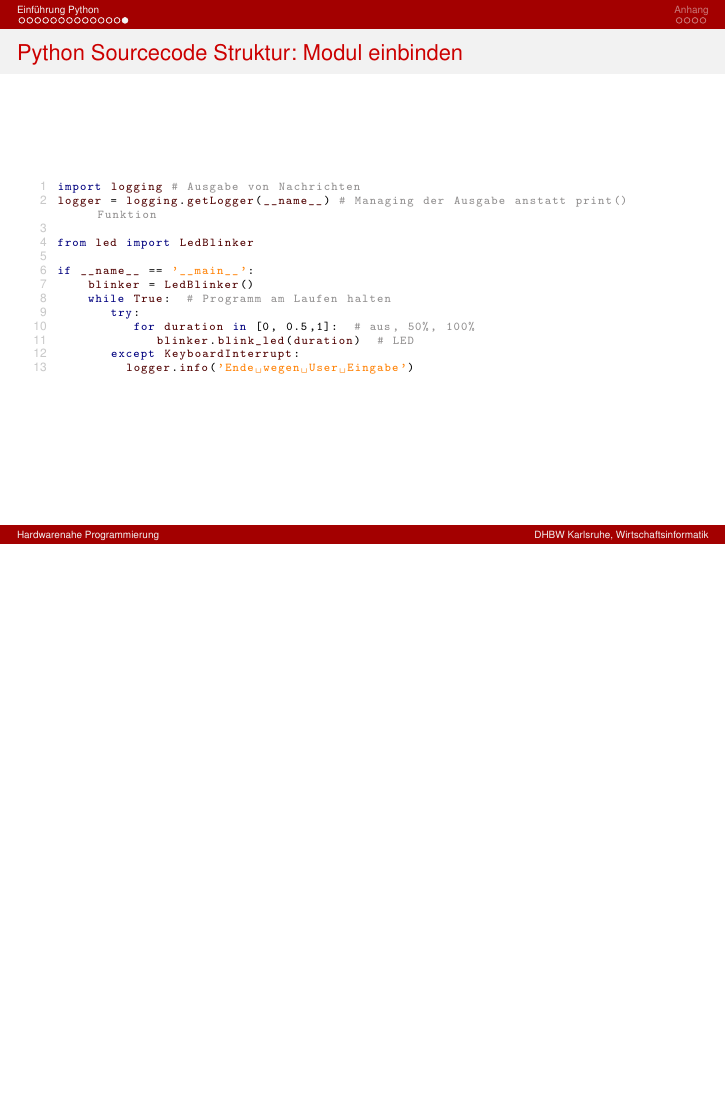
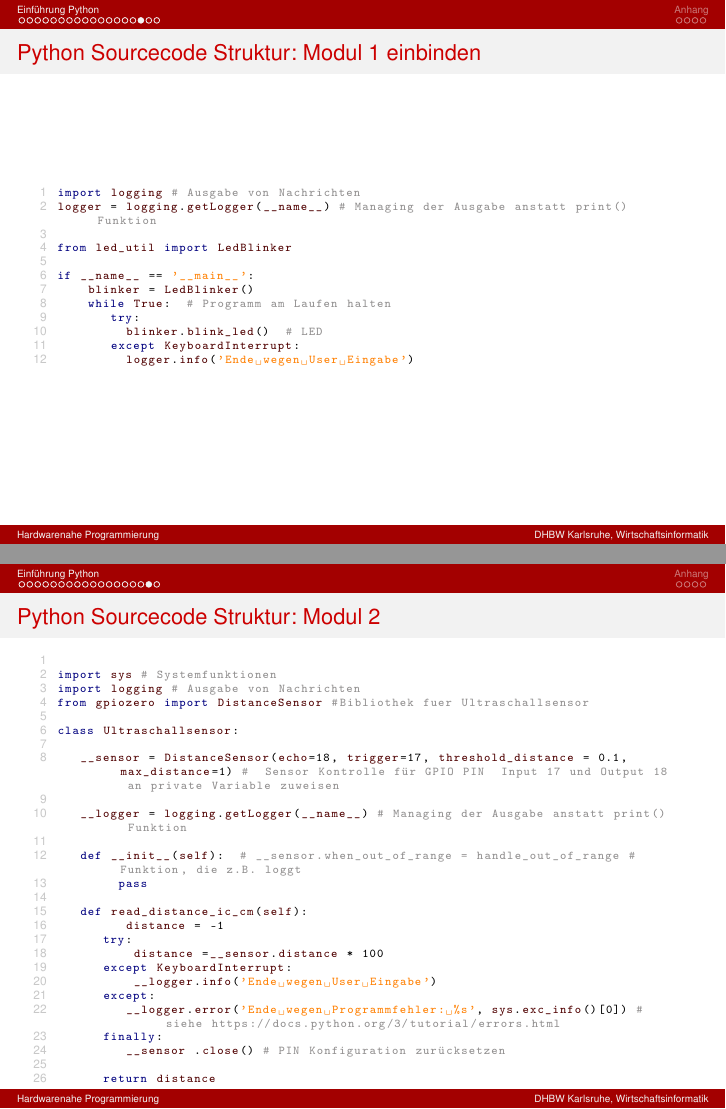
Before and after one commit to DennisSchulmeister/dhbwka-wwi-iottech-folien, LaTeX slides (4-programmierung-folien.tex, which reads 4-programmierung/hauptfolien.tex): page 17 of 22 before the commit and pages 19 and 20 of 26 after it, the two joined at a grey line, the shorter picture padded with empty space. Compiled offline with pdfLaTeX.

Commit message:
Folien für Kapitel 4: Programmierung (Teil 2 erweitert)

```diff
--- a/4-programmierung/hauptfolien.tex
+++ b/4-programmierung/hauptfolien.tex
@@ -242,7 +271,7 @@ finally:
 \end{frame}
 
 
-\begin{frame}[fragile]{Python Sourcecode Struktur: Modul}
+\begin{frame}[fragile]{Python Sourcecode Struktur: Modul 1}
 \begin{lstlisting}[language=Python]
 
 import sys # Systemfunktionen
@@ -275,21 +304,60 @@ class LedBlinker:
 \end{frame}
 
 
-\begin{frame}[fragile]{Python Sourcecode Struktur: Modul einbinden}
+\begin{frame}[fragile]{Python Sourcecode Struktur: Modul 1 einbinden}
 \begin{lstlisting}[language=Python]
 import logging # Ausgabe von Nachrichten
 logger = logging.getLogger(__name__) # Managing der Ausgabe anstatt print() Funktion
 
-from led import LedBlinker
+from led_util import LedBlinker
 
 if __name__ == '__main__':
     blinker = LedBlinker()
     while True:  # Programm am Laufen halten
        try:
-          for duration in [0, 0.5,1]:  # aus, 50%, 100%
-             blinker.blink_led(duration)  # LED
+         blinker.blink_led()  # LED
        except KeyboardInterrupt:
          logger.info('Ende wegen User Eingabe')
 
 \end{lstlisting}
 \end{frame}
+
+
+\begin{frame}[fragile]{Python Sourcecode Struktur: Modul 2}
+\begin{lstlisting}[language=Python]
+
+import sys # Systemfunktionen
+import logging # Ausgabe von Nachrichten
+from gpiozero import DistanceSensor #Bibliothek fuer Ultraschallsensor
+
+class Ultraschallsensor:
+
+   __sensor = DistanceSensor(echo=18, trigger=17, threshold_distance = 0.1, max_distance=1) #  Sensor Kontrolle für GPIO PIN  Input 17 und Output 18 an private Variable zuweisen
+
+   __logger = logging.getLogger(__name__) # Managing der Ausgabe anstatt print() Funktion
+
+   def __init__(self):  # __sensor.when_out_of_range = handle_out_of_range # Funktion, die z.B. loggt
+        pass
+
+   def read_distance_ic_cm(self):
+         distance = -1
+      try:
+          distance =__sensor.distance * 100
+      except KeyboardInterrupt:
+          __logger.info('Ende wegen User Eingabe')
+      except:
+         __logger.error('Ende wegen Programmfehler: %s', sys.exc_info()[0]) # siehe https://docs.python.org/3/tutorial/errors.html
+      finally:
+         __sensor .close() # PIN Konfiguration zurücksetzen
+
+      return distance
+
+\end{lstlisting}
+\end{frame}
+
+\begin{frame}[fragile]{Python Sourcecode Struktur: Modul 1  und 2 einbinden}
+\begin{lstlisting}[language=Python]
+import logging # Ausgabe von Nachrichten
+logger = logging.getLogger(__name__) # Managing der Ausgabe anstatt print() Funktion
+
+from led_util import LedBlinker
@@ -295,0 +377,4 @@ if __name__ == '__main__':
+         logger.info('Ende wegen User Eingabe')
+
+\end{lstlisting}
+\end{frame}
```
Also changed, not shown: 4-programmierung/hauptfolien.tex (46 more changed lines).
